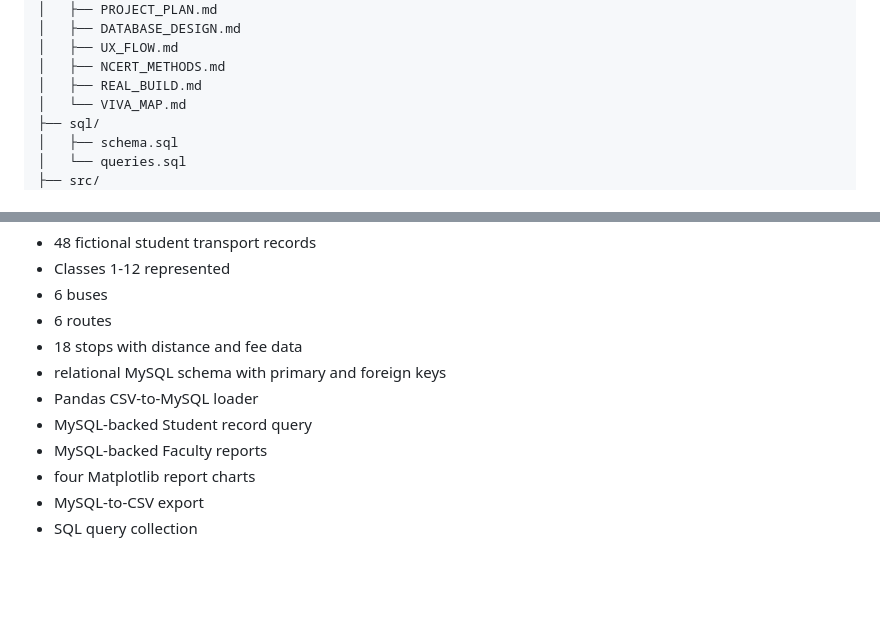
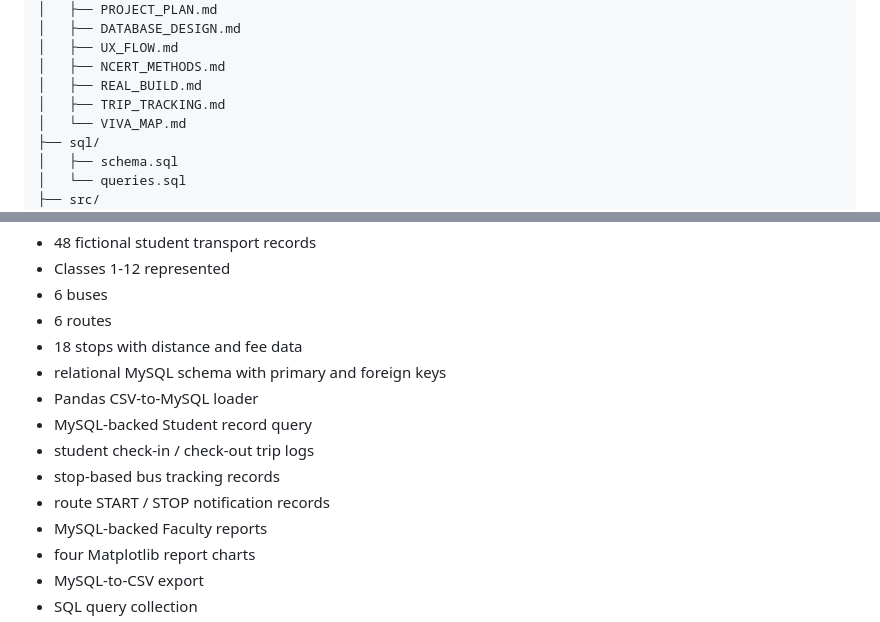
Before and after one commit to saiprasanth-22/bus-management-system, a Markdown page: README.md, 2 parts joined by grey strips. Drawn GitHub-style; blank space fills up the shorter version.

Commit message:
Add tracking check-in and notification scope

```diff
--- a/README.md
+++ b/README.md
@@ -62,6 +62,7 @@ bus-management-system/
 │   ├── UX_FLOW.md
 │   ├── NCERT_METHODS.md
 │   ├── REAL_BUILD.md
+│   ├── TRIP_TRACKING.md
 │   └── VIVA_MAP.md
 ├── sql/
 │   ├── schema.sql
@@ -96,6 +97,9 @@ bus-management-system/
 - relational MySQL schema with primary and foreign keys
 - Pandas CSV-to-MySQL loader
 - MySQL-backed Student record query
+- student check-in / check-out trip logs
+- stop-based bus tracking records
+- route START / STOP notification records
 - MySQL-backed Faculty reports
 - four Matplotlib report charts
 - MySQL-to-CSV export
```
